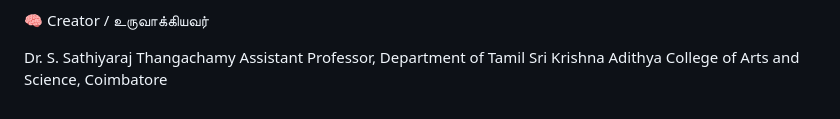
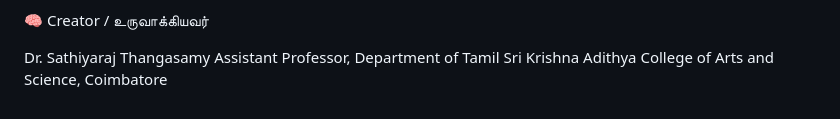
Before and after one commit to neyakkoot/Tamil-TRB-UGC-TNPSC-IAS-Quiz, a Markdown page: README.md, the part around the change. GitHub-like rendering.

```diff
--- a/README.md
+++ b/README.md
@@ -61,6 +61,6 @@ Tamil-TRB-UGC-TNPSC-IAS-Quiz/
 
 🧠 Creator / உருவாக்கியவர்
 
-Dr. S. Sathiyaraj Thangachamy
+Dr. Sathiyaraj Thangasamy
 Assistant Professor, Department of Tamil
 Sri Krishna Adithya College of Arts and Science, Coimbatore
```
